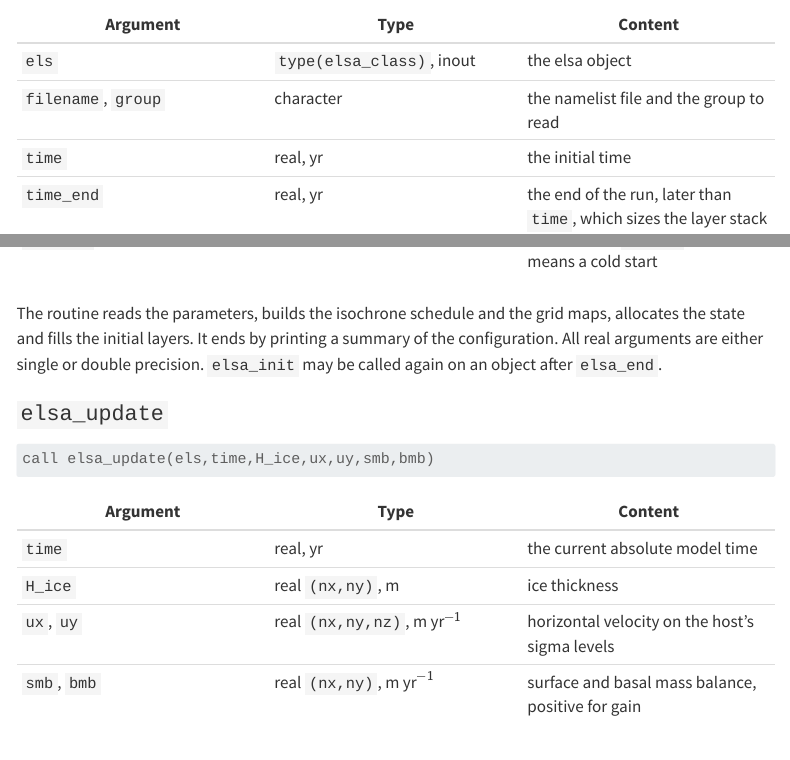
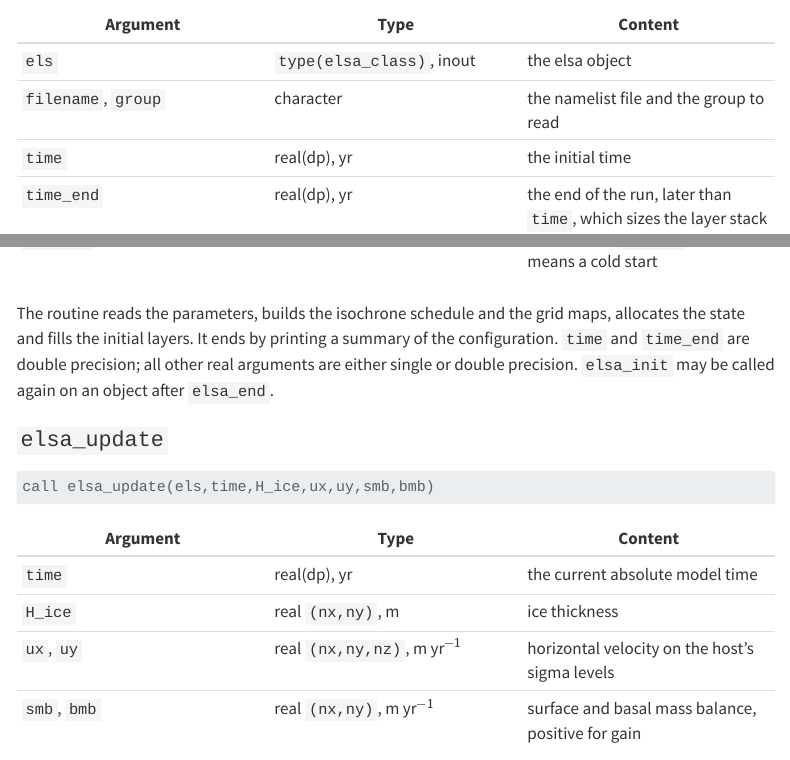
Before and after one commit to fesmc/elsa, a Quarto document (docs/api.qmd): the page in a window 1100 px wide, from 910 px down, and a second part further down, joined at a grey line. Rendered offline with R 4.5, knitr and Pandoc in place of Quarto, with nearby package versions; menus at the side of the page are left out.

Commit message:
Model time in double precision in the single-precision entry points (elsa_init, elsa_update)

```diff
--- a/docs/api.qmd
+++ b/docs/api.qmd
@@ -34,8 +34,8 @@ call elsa_init(els,filename,group,time,time_end,x,y,zeta,H_ice,stagger [,restart
 |---|---|---|
 | `els` | `type(elsa_class)`, inout | the elsa object |
 | `filename`, `group` | character | the namelist file and the group to read |
-| `time` | real, yr | the initial time |
-| `time_end` | real, yr | the end of the run, later than `time`, which sizes the layer stack |
+| `time` | real(dp), yr | the initial time |
+| `time_end` | real(dp), yr | the end of the run, later than `time`, which sizes the layer stack |
 | `x`, `y` | real `(nx)`, `(ny)`, m | the host's cell-centre axes |
 | `zeta` | real `(nz)` | the host's sigma levels, 0 at the bed to 1 at the surface |
 | `H_ice` | real `(nx,ny)`, m | the initial ice thickness |
@@ -44,8 +44,9 @@ call elsa_init(els,filename,group,time,time_end,x,y,zeta,H_ice,stagger [,restart
 
 The routine reads the parameters, builds the isochrone schedule and the grid
 maps, allocates the state and fills the initial layers. It ends by printing a
-summary of the configuration. All real arguments are either single or double
-precision. `elsa_init` may be called again on an object after `elsa_end`.
+summary of the configuration. `time` and `time_end` are double precision; all
+other real arguments are either single or double precision. `elsa_init` may be
+called again on an object after `elsa_end`.
 
 ### `elsa_update`
 
@@ -55,7 +56,7 @@ call elsa_update(els,time,H_ice,ux,uy,smb,bmb)
 
 | Argument | Type | Content |
 |---|---|---|
-| `time` | real, yr | the current absolute model time |
+| `time` | real(dp), yr | the current absolute model time |
 | `H_ice` | real `(nx,ny)`, m | ice thickness |
 | `ux`, `uy` | real `(nx,ny,nz)`, m yr$^{-1}$ | horizontal velocity on the host's sigma levels |
 | `smb`, `bmb` | real `(nx,ny)`, m yr$^{-1}$ | surface and basal mass balance, positive for gain |
```
Also changed, not shown: docs/guide.qmd (+1 -1 lines), 2 other files.
